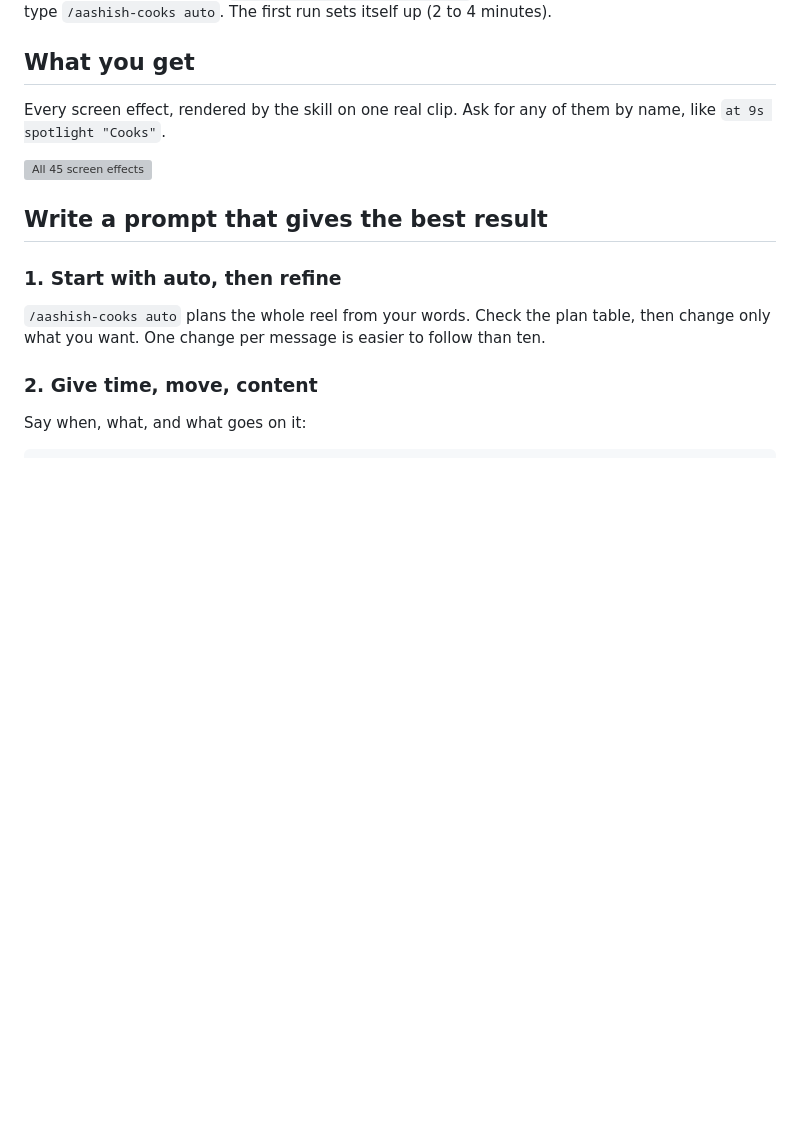
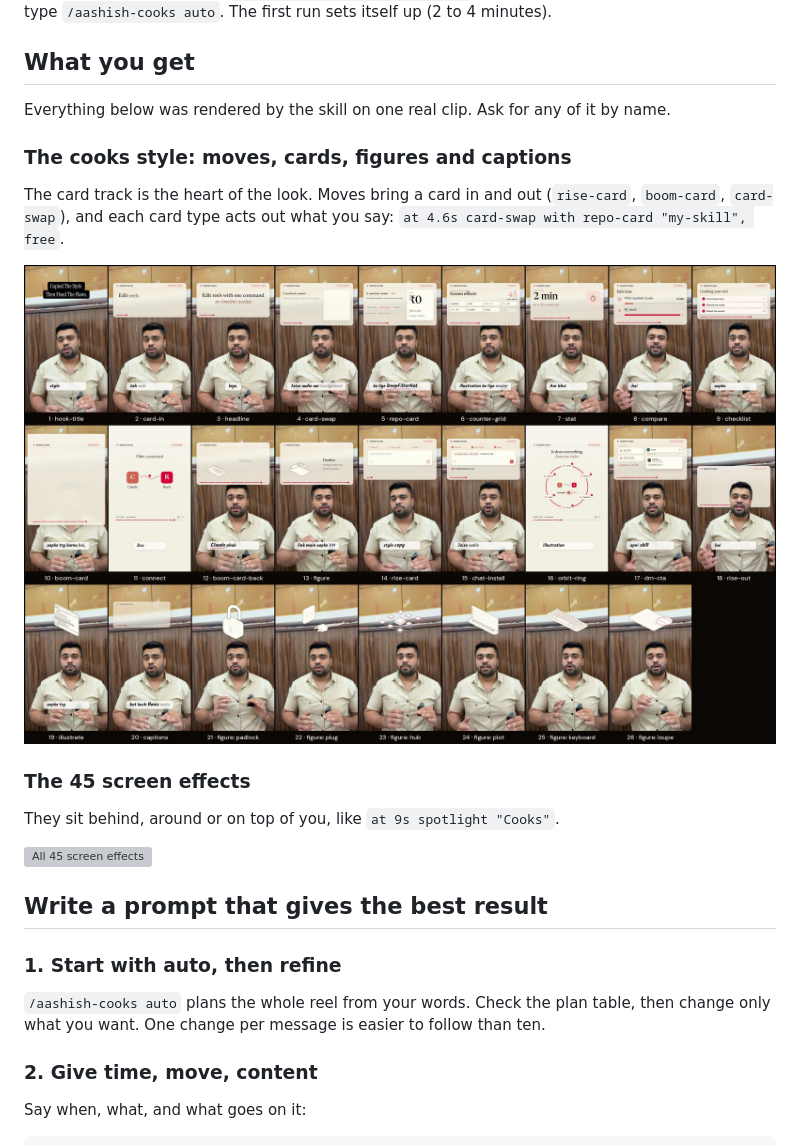
Before and after one commit to Aashishb4u/video-skill-aashish-cooks, a Markdown page: README.md, the part around the change. Drawn GitHub-style; pictures changed too: assets/cooks.jpg (added); blank space fills up the shorter version; grey boxes are pictures that could not be loaded.

Commit message:
Add the cooks style sheet to the README
assets/cooks.jpg shows the skill's own style on one real clip: the moves
(hook-title, card-in, rise-card, card-swap, boom-card, boom-card-back,
rise-out), all 11 card types, illustrate, captions and six hairline figures.
The README now shows it before the 45 screen effects.

Co-Authored-By: Claude Opus 5.5 <noreply@anthropic.com>
Claude-Session: https://claude.ai/code/session_015ywT2pduY8cMxTvbvAYJ5b

```diff
--- a/README.md
+++ b/README.md
@@ -6,7 +6,15 @@ Turn one vertical talking video into an animated explainer reel. A product card
 
 ## What you get
 
-Every screen effect, rendered by the skill on one real clip. Ask for any of them by name, like `at 9s spotlight "Cooks"`.
+Everything below was rendered by the skill on one real clip. Ask for any of it by name.
+
+### The cooks style: moves, cards, figures and captions
+The card track is the heart of the look. Moves bring a card in and out (`rise-card`, `boom-card`, `card-swap`), and each card type acts out what you say: `at 4.6s card-swap with repo-card "my-skill", free`.
+
+![Cooks moves, the 11 card types, hairline figures and captions](assets/cooks.jpg)
+
+### The 45 screen effects
+They sit behind, around or on top of you, like `at 9s spotlight "Cooks"`.
 
 ![All 45 screen effects](assets/effects.jpg)
 
```
